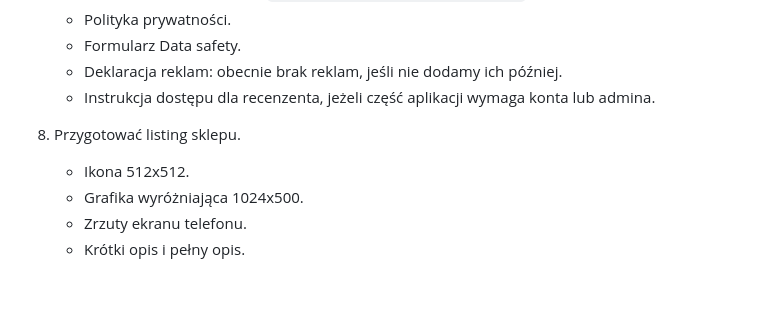
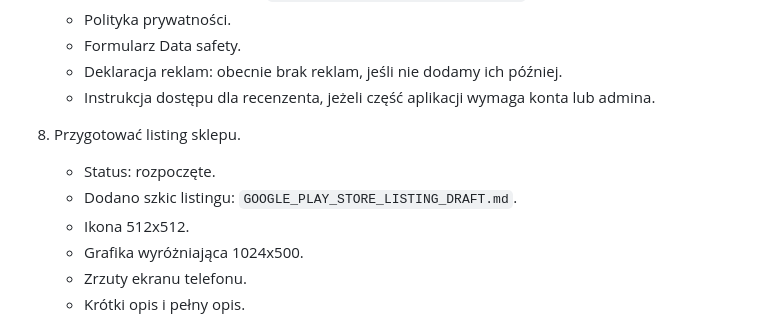
Before and after one commit to wojokoka-max/przepisnik-lowstylelife, a Markdown page: GOOGLE_PLAY_RELEASE_PLAN.md, the part around the change. Drawn GitHub-style; blank space fills up the shorter version.

Commit message:
Draft Google Play store listing

```diff
--- a/GOOGLE_PLAY_RELEASE_PLAN.md
+++ b/GOOGLE_PLAY_RELEASE_PLAN.md
@@ -55,6 +55,8 @@ Stan na 2026-07-12.
    - Instrukcja dostępu dla recenzenta, jeżeli część aplikacji wymaga konta lub admina.
 
 8. Przygotować listing sklepu.
+   - Status: rozpoczęte.
+   - Dodano szkic listingu: `GOOGLE_PLAY_STORE_LISTING_DRAFT.md`.
    - Ikona 512x512.
    - Grafika wyróżniająca 1024x500.
    - Zrzuty ekranu telefonu.
```
Also changed, not shown: GOOGLE_PLAY_STORE_LISTING_DRAFT.md (added, +73 -0 lines).
